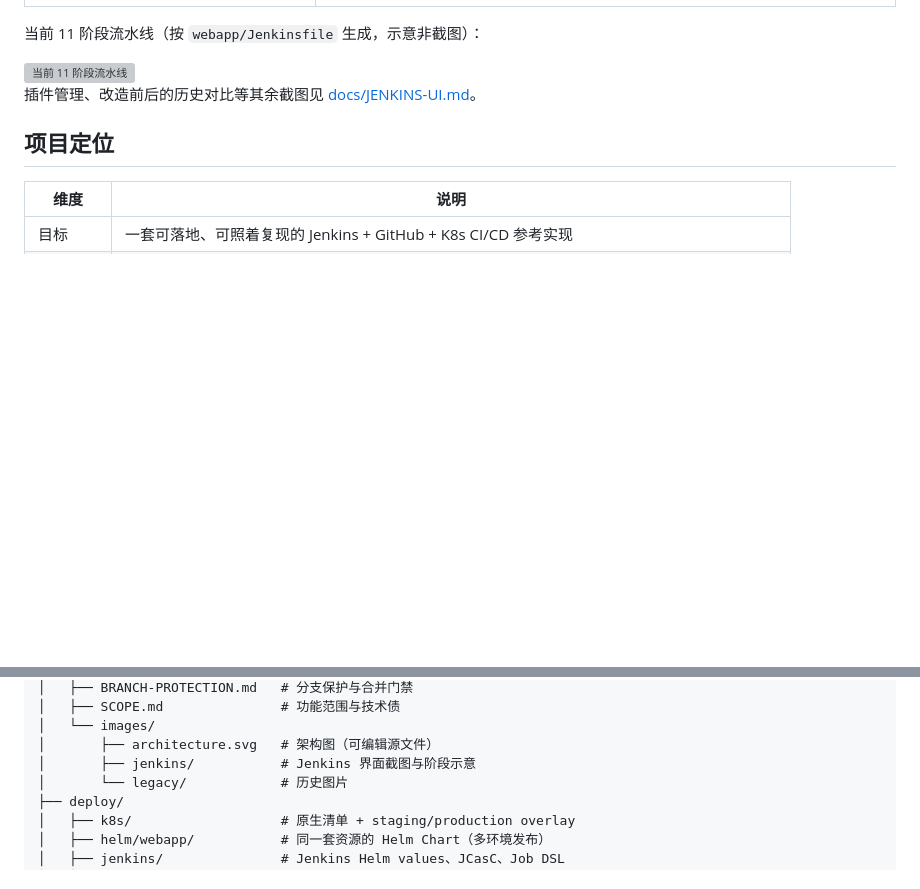
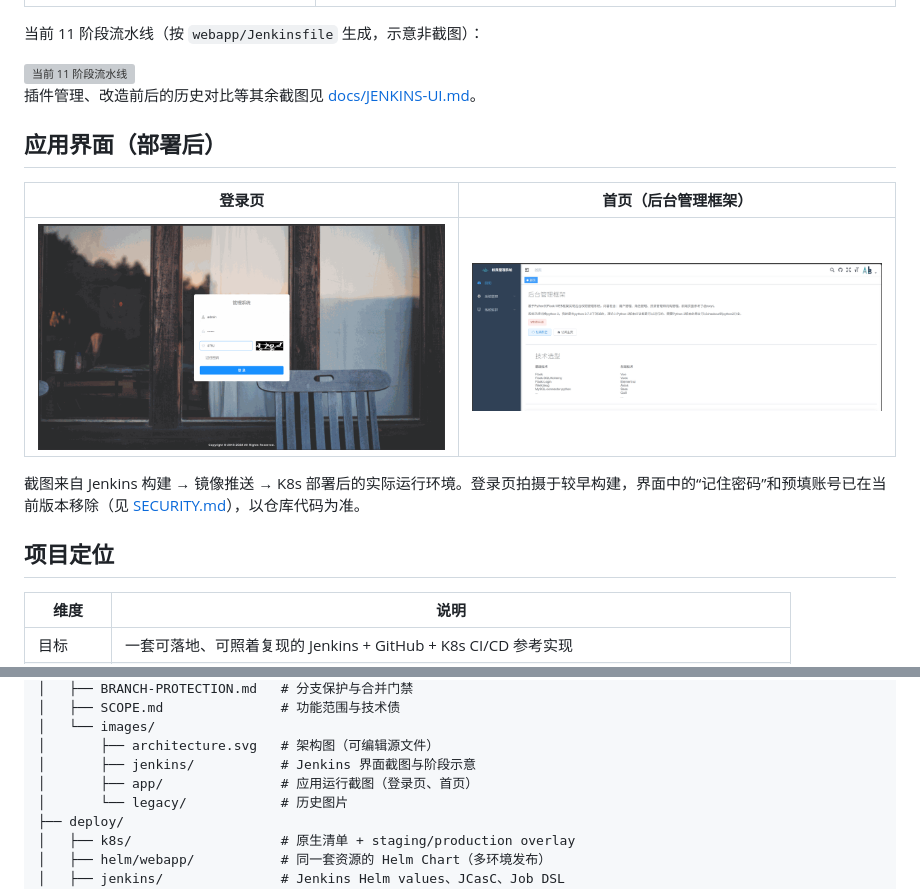
Before and after one commit to aggresgesn-wq/jenkins-cicd-k8s-containerd, a Markdown page: README.md, 2 parts joined by grey strips. GitHub-like rendering; pictures changed too: docs/images/app/01-login.png (added), docs/images/app/02-dashboard.png (added); blank space fills up the shorter version; grey boxes are pictures that could not be loaded.

Commit message:
docs(readme): add post-deployment application screenshots
- 新增 docs/images/app/01-login.png、02-dashboard.png，来自 Jenkins 构建并部署到 K8s 后的实际运行环境
- 首页新增“应用界面（部署后）”区块，两图并排展示
- 登录页压缩到 129 KB；首页裁掉底部上游作者的 QQ 群/微信/支付宝推广卡片后压到 24 KB
- 备注说明登录页拍摄于较早构建，“记住密码”与预填账号已在当前版本移除，以仓库代码为准
- 目录树补充 docs/images/app/

```diff
--- a/README.md
+++ b/README.md
@@ -42,6 +42,14 @@
 
 插件管理、改造前后的历史对比等其余截图见 [docs/JENKINS-UI.md](docs/JENKINS-UI.md)。
 
+## 应用界面（部署后）
+
+| 登录页 | 首页（后台管理框架） |
+| --- | --- |
+| <img src="docs/images/app/01-login.png" width="480" alt="应用登录页"/> | <img src="docs/images/app/02-dashboard.png" width="480" alt="应用首页"/> |
+
+截图来自 Jenkins 构建 → 镜像推送 → K8s 部署后的实际运行环境。登录页拍摄于较早构建，界面中的“记住密码”和预填账号已在当前版本移除（见 [SECURITY.md](SECURITY.md)），以仓库代码为准。
+
 ## 项目定位
 
 | 维度 | 说明 |
@@ -78,6 +86,7 @@ GitHub ──webhook──> Jenkins ──kaniko──> 镜像仓库（ACR）
 │   └── images/
 │       ├── architecture.svg   # 架构图（可编辑源文件）
 │       ├── jenkins/           # Jenkins 界面截图与阶段示意
+│       ├── app/               # 应用运行截图（登录页、首页）
 │       └── legacy/            # 历史图片
 ├── deploy/
 │   ├── k8s/                   # 原生清单 + staging/production overlay
```
